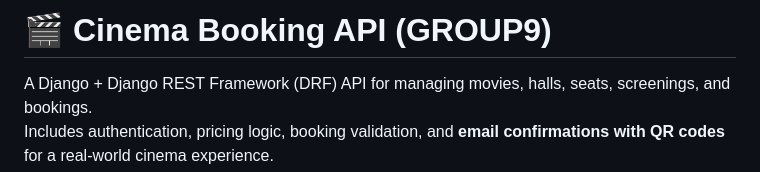
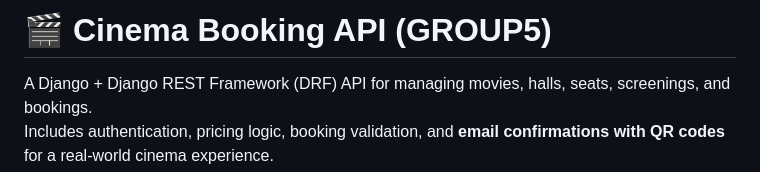
Before and after one commit to JoannaCiara/CinemaBookingSystemGroup5, a Markdown page: README.md, the part around the change. Rendered like a GitHub page.

```diff
--- a/README.md
+++ b/README.md
@@ -1,4 +1,4 @@
-# 🎬 Cinema Booking API (GROUP9)
+# 🎬 Cinema Booking API (GROUP5)
 
 A Django + Django REST Framework (DRF) API for managing movies, halls, seats, screenings, and bookings.
 Includes authentication, pricing logic, booking validation, and **email confirmations with QR codes** for a real-world cinema experience.
```
